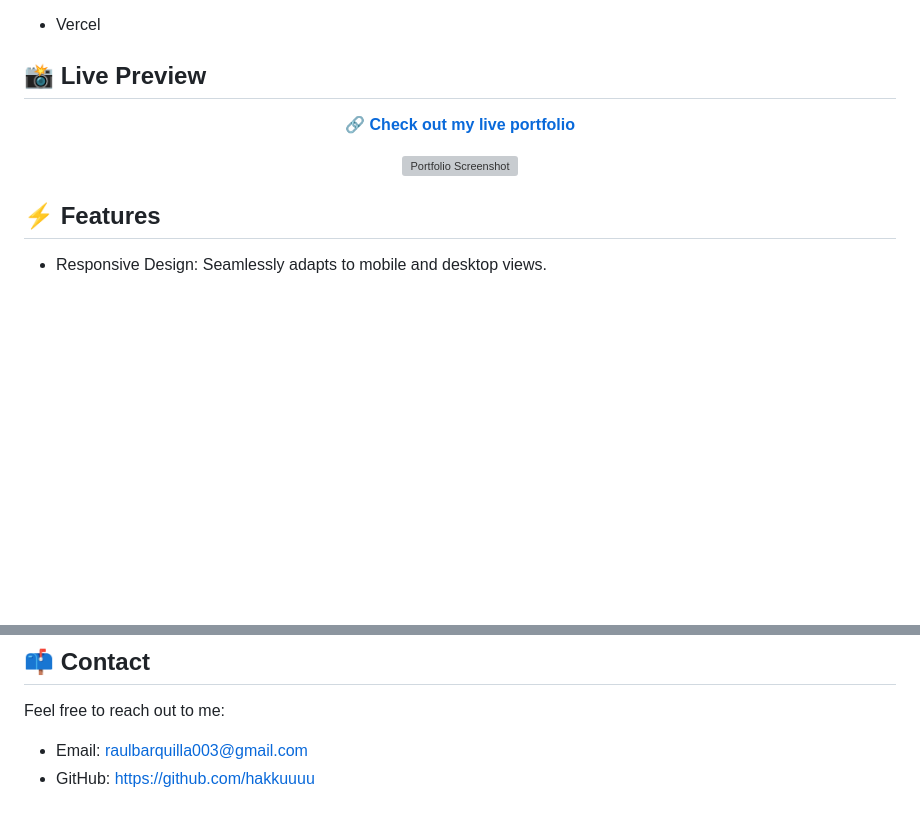
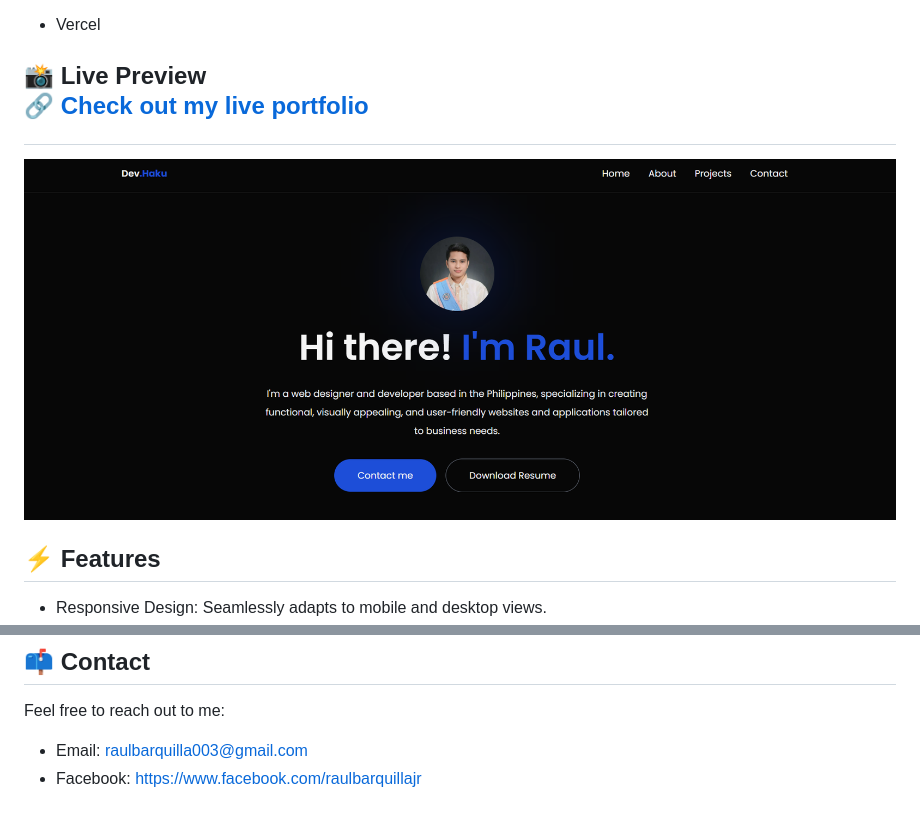
Before and after one commit to hakkuuuu/raulbarquilla-portfolio, a Markdown page: README.md, 2 parts joined by grey strips. GitHub-like rendering; pictures changed too: public/portfolio_img.png; blank space fills up the shorter version; grey boxes are pictures that could not be loaded.

```diff
--- a/README.md
+++ b/README.md
@@ -31,12 +27,9 @@ Welcome to my personal portfolio built with Next.js and Tailwind CSS. It showcas
 
 - Vercel
 
-## 📸 Live Preview
+## 📸 Live Preview <p>🔗 <strong><a href="https://raulbarquilla-portfolio.vercel.app/">Check out my live portfolio</a></strong></p>
 
-<p align="center">
-  🔗 <strong><a href="https://raulbarquilla-portfolio.vercel.app/">Check out my live portfolio</a></strong>
-</p>
-<p align="center"> <img src="./public/image.png" alt="Portfolio Screenshot" width="100%"/> </p>
+<p align="center"> <img src="./public/portfolio_img.png" alt="Portfolio Screenshot" width="100%"/> </p>
 
 ## ⚡ Features
 
@@ -50,4 +43,4 @@ Welcome to my personal portfolio built with Next.js and Tailwind CSS. It showcas
 Feel free to reach out to me:
 
 - Email: raulbarquilla003@gmail.com
-- GitHub: https://github.com/hakkuuuu
+- Facebook: https://www.facebook.com/raulbarquillajr
```
Also changed, not shown: other parts of README.md (+4 -8 lines), 6 other files.
